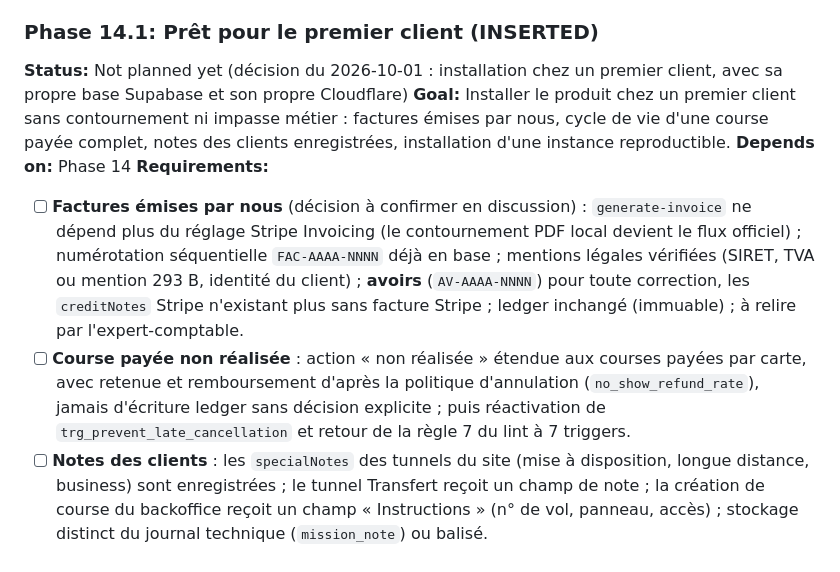
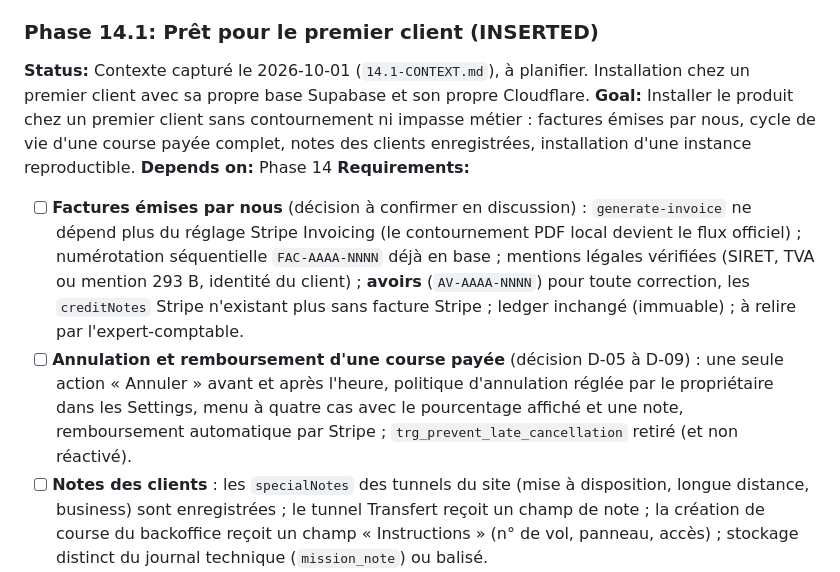
Before and after one commit to mike-banner/Terraform-vtc_monorepo_v2, a Markdown page: docs/planning/ROADMAP.md, the part around the change. GitHub-like rendering.

Commit message:
docs(14.1): contexte de la phase, décisions factures, annulation, instructions, installation

```diff
--- a/docs/planning/ROADMAP.md
+++ b/docs/planning/ROADMAP.md
@@ -433,7 +433,7 @@ tunnels du site non enregistrées, pas de champ d'instructions à la création e
 (5) Modèle de licence (instance dédiée par client : base et Cloudflare propres, maintenance par abonnement) à planifier.
 
 ### Phase 14.1: Prêt pour le premier client (INSERTED)
-**Status:** Not planned yet (décision du 2026-10-01 : installation chez un premier client, avec sa propre base Supabase et son propre Cloudflare)
+**Status:** Contexte capturé le 2026-10-01 (`14.1-CONTEXT.md`), à planifier. Installation chez un premier client avec sa propre base Supabase et son propre Cloudflare.
 **Goal:** Installer le produit chez un premier client sans contournement ni impasse métier : factures émises par nous,
 cycle de vie d'une course payée complet, notes des clients enregistrées, installation d'une instance reproductible.
 **Depends on:** Phase 14
@@ -442,9 +442,9 @@ cycle de vie d'une course payée complet, notes des clients enregistrées, insta
   Stripe Invoicing (le contournement PDF local devient le flux officiel) ; numérotation séquentielle `FAC-AAAA-NNNN` déjà en
   base ; mentions légales vérifiées (SIRET, TVA ou mention 293 B, identité du client) ; **avoirs** (`AV-AAAA-NNNN`) pour toute
   correction, les `creditNotes` Stripe n'existant plus sans facture Stripe ; ledger inchangé (immuable) ; à relire par l'expert-comptable.
-- [ ] **Course payée non réalisée** : action « non réalisée » étendue aux courses payées par carte, avec retenue et
-  remboursement d'après la politique d'annulation (`no_show_refund_rate`), jamais d'écriture ledger sans décision
-  explicite ; puis réactivation de `trg_prevent_late_cancellation` et retour de la règle 7 du lint à 7 triggers.
+- [ ] **Annulation et remboursement d'une course payée** (décision D-05 à D-09) : une seule action « Annuler » avant et après l'heure,
+  politique d'annulation réglée par le propriétaire dans les Settings, menu à quatre cas avec le pourcentage affiché et une note,
+  remboursement automatique par Stripe ; `trg_prevent_late_cancellation` retiré (et non réactivé).
 - [ ] **Notes des clients** : les `specialNotes` des tunnels du site (mise à disposition, longue distance, business) sont
   enregistrées ; le tunnel Transfert reçoit un champ de note ; la création de course du backoffice reçoit un champ
   « Instructions » (n° de vol, panneau, accès) ; stockage distinct du journal technique (`mission_note`) ou balisé.
```
Also changed, not shown: 2 other files.
